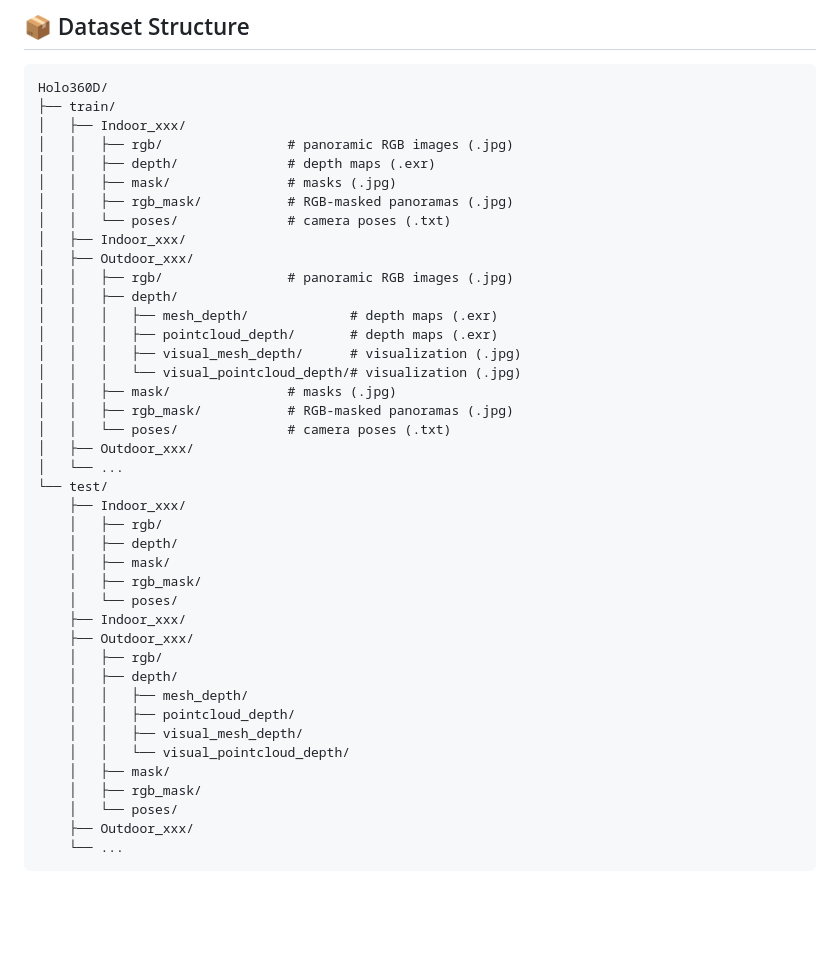
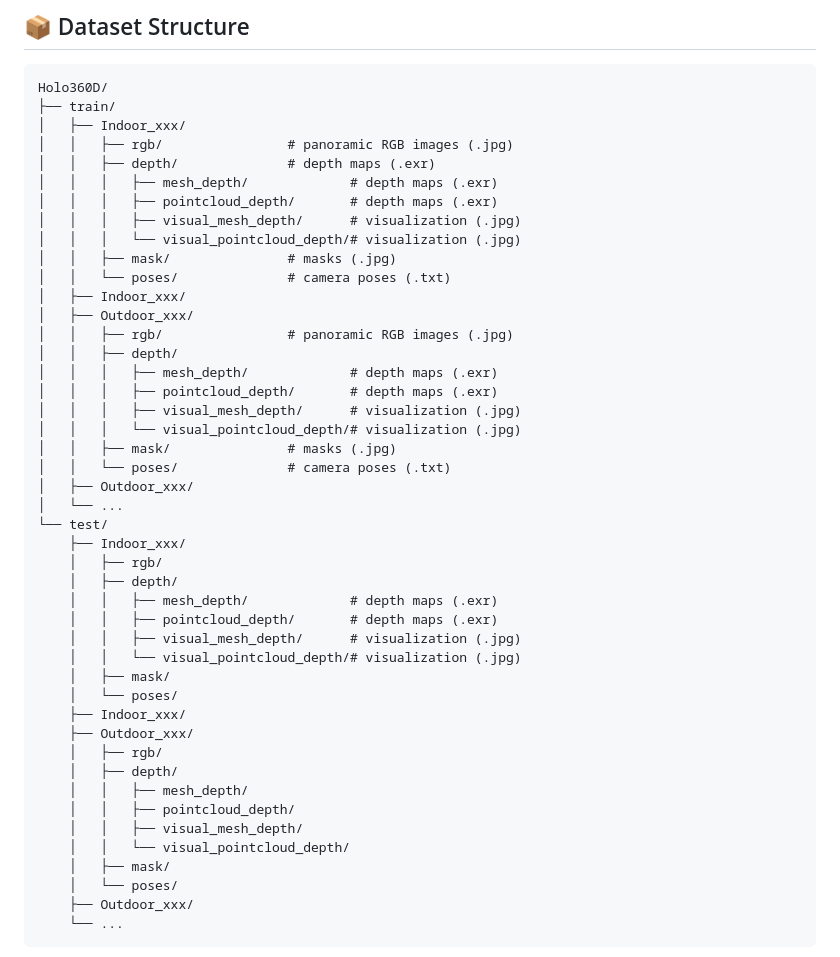
Before and after one commit to Jou719/Holo360D, a Markdown page: README.md, the part around the change. Drawn GitHub-style; blank space fills up the shorter version.

```diff
--- a/README.md
+++ b/README.md
@@ -36,8 +36,11 @@ Holo360D/
 │   ├── Indoor_xxx/
 │   │   ├── rgb/                # panoramic RGB images (.jpg)
 │   │   ├── depth/              # depth maps (.exr)
+│   │   │   ├── mesh_depth/             # depth maps (.exr)
+│   │   │   ├── pointcloud_depth/       # depth maps (.exr)
+│   │   │   ├── visual_mesh_depth/      # visualization (.jpg)
+│   │   │   └── visual_pointcloud_depth/# visualization (.jpg)
 │   │   ├── mask/               # masks (.jpg)
-│   │   ├── rgb_mask/           # RGB-masked panoramas (.jpg)
 │   │   └── poses/              # camera poses (.txt)
 │   ├── Indoor_xxx/
 │   ├── Outdoor_xxx/
@@ -48,7 +51,6 @@ Holo360D/
 │   │   │   ├── visual_mesh_depth/      # visualization (.jpg)
 │   │   │   └── visual_pointcloud_depth/# visualization (.jpg)
 │   │   ├── mask/               # masks (.jpg)
-│   │   ├── rgb_mask/           # RGB-masked panoramas (.jpg)
 │   │   └── poses/              # camera poses (.txt)
 │   ├── Outdoor_xxx/
 │   └── ...
@@ -56,8 +58,11 @@ Holo360D/
     ├── Indoor_xxx/
     │   ├── rgb/
     │   ├── depth/
+    │   │   ├── mesh_depth/             # depth maps (.exr)
+    │   │   ├── pointcloud_depth/       # depth maps (.exr)
+    │   │   ├── visual_mesh_depth/      # visualization (.jpg)
+    │   │   └── visual_pointcloud_depth/# visualization (.jpg)
     │   ├── mask/
-    │   ├── rgb_mask/
     │   └── poses/
     ├── Indoor_xxx/
     ├── Outdoor_xxx/
@@ -68,7 +73,6 @@ Holo360D/
     │   │   ├── visual_mesh_depth/
     │   │   └── visual_pointcloud_depth/
     │   ├── mask/
-    │   ├── rgb_mask/
     │   └── poses/
     ├── Outdoor_xxx/
     └── ...
```
